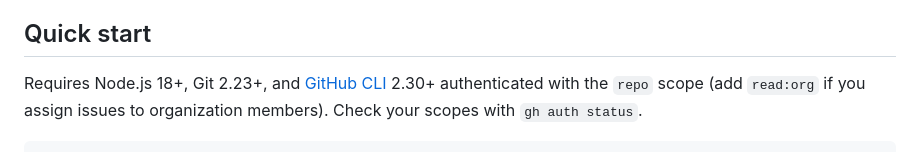
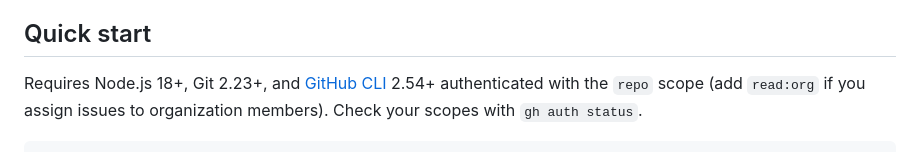
Before and after one commit to brettknowlton/vibe-git, a Markdown page: README.md, the part around the change. Drawn GitHub-style.

Commit message:
Correct the minimum GitHub CLI version to 2.54
Clearing a milestone stages `gh issue edit --remove-milestone` (lib/queue.js:128),
and gh only shipped that flag in 2.54.0 on 2024-08-01. The documented floor of
2.30+ would have let someone install a gh from May 2023 and hit "unknown flag"
the first time they cleared a milestone.

Co-Authored-By: Claude Opus 5 <noreply@anthropic.com>

```diff
--- a/README.md
+++ b/README.md
@@ -13,7 +13,7 @@ and other self-hosted forges are not supported. GitHub Enterprise Server is unte
 
 ## Quick start
 
-Requires Node.js 18+, Git 2.23+, and [GitHub CLI](https://cli.github.com/) 2.30+
+Requires Node.js 18+, Git 2.23+, and [GitHub CLI](https://cli.github.com/) 2.54+
 authenticated with the `repo` scope (add `read:org` if you assign issues to organization
 members). Check your scopes with `gh auth status`.
 
```
